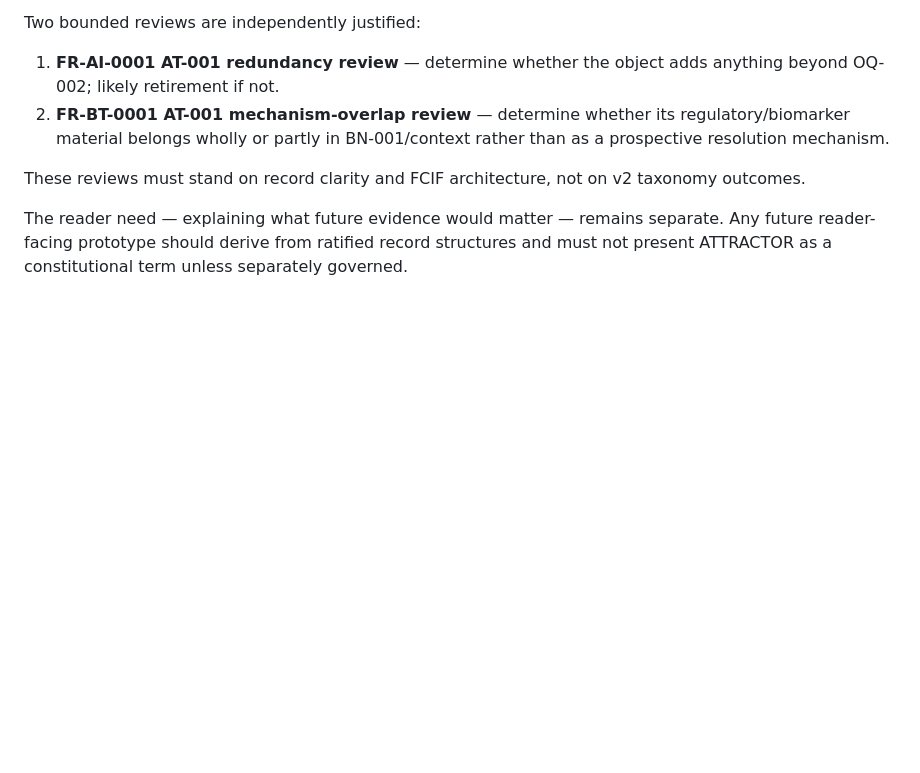
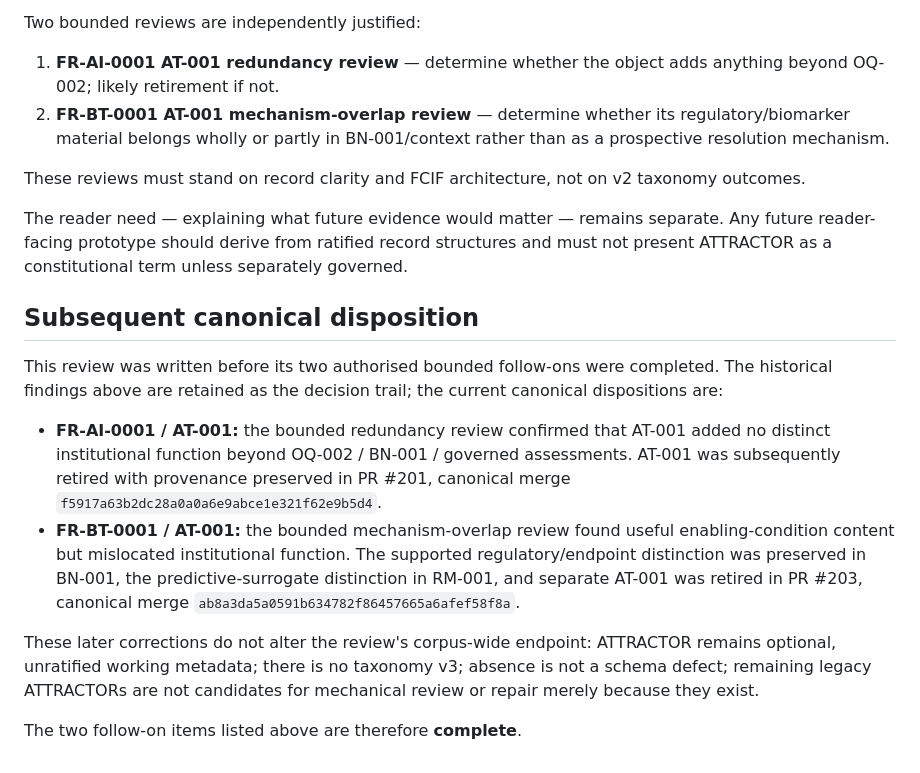
Before and after one commit to StuKeg1/faultline-observatory-site, a Markdown page: docs/reviews/ATTRACTOR-LEGACY-DISPOSITION-REVIEW-2026-10-24.md, the part around the change. GitHub-like rendering; blank space fills up the shorter version.

Commit message:
Reconcile ATTRACTOR legacy disposition with completed follow-ons

```diff
--- a/docs/reviews/ATTRACTOR-LEGACY-DISPOSITION-REVIEW-2026-10-24.md
+++ b/docs/reviews/ATTRACTOR-LEGACY-DISPOSITION-REVIEW-2026-10-24.md
@@ -87,3 +87,14 @@ Two bounded reviews are independently justified:
 These reviews must stand on record clarity and FCIF architecture, not on v2 taxonomy outcomes.
 
 The reader need — explaining what future evidence would matter — remains separate. Any future reader-facing prototype should derive from ratified record structures and must not present ATTRACTOR as a constitutional term unless separately governed.
+
+## Subsequent canonical disposition
+
+This review was written before its two authorised bounded follow-ons were completed. The historical findings above are retained as the decision trail; the current canonical dispositions are:
+
+- **FR-AI-0001 / AT-001:** the bounded redundancy review confirmed that AT-001 added no distinct institutional function beyond OQ-002 / BN-001 / governed assessments. AT-001 was subsequently retired with provenance preserved in PR #201, canonical merge `f5917a63b2dc28a0a0a6e9abce1e321f62e9b5d4`.
+- **FR-BT-0001 / AT-001:** the bounded mechanism-overlap review found useful enabling-condition content but mislocated institutional function. The supported regulatory/endpoint distinction was preserved in BN-001, the predictive-surrogate distinction in RM-001, and separate AT-001 was retired in PR #203, canonical merge `ab8a3da5a0591b634782f86457665a6afef58f8a`.
+
+These later corrections do not alter the review's corpus-wide endpoint: ATTRACTOR remains optional, unratified working metadata; there is no taxonomy v3; absence is not a schema defect; remaining legacy ATTRACTORs are not candidates for mechanical review or repair merely because they exist.
+
+The two follow-on items listed above are therefore **complete**.
```
